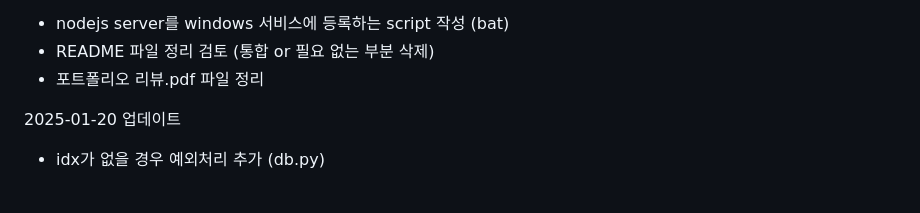
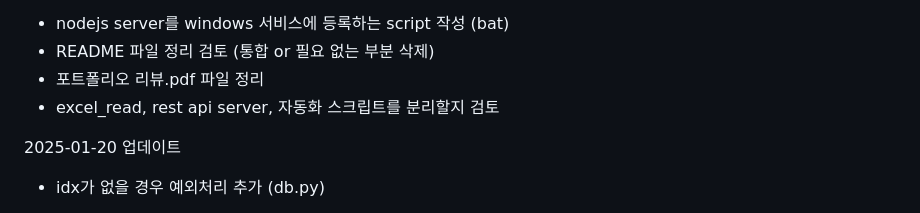
Before and after one commit to dnrwn/restapi_song, a Markdown page: README.md, the part around the change. Rendered like a GitHub page.

Commit message:
excel_read, rest api server, 자동화 스크립트를 분리할지 검토

```diff
--- a/README.md
+++ b/README.md
@@ -2,6 +2,7 @@
 - nodejs server를 windows 서비스에 등록하는 script 작성 (bat)
 - README 파일 정리 검토 (통합 or 필요 없는 부분 삭제)
 - 포트폴리오 리뷰.pdf 파일 정리
+- excel_read, rest api server, 자동화 스크립트를 분리할지 검토
 
 2025-01-20 업데이트
 - idx가 없을 경우 예외처리 추가 (db.py)
```
